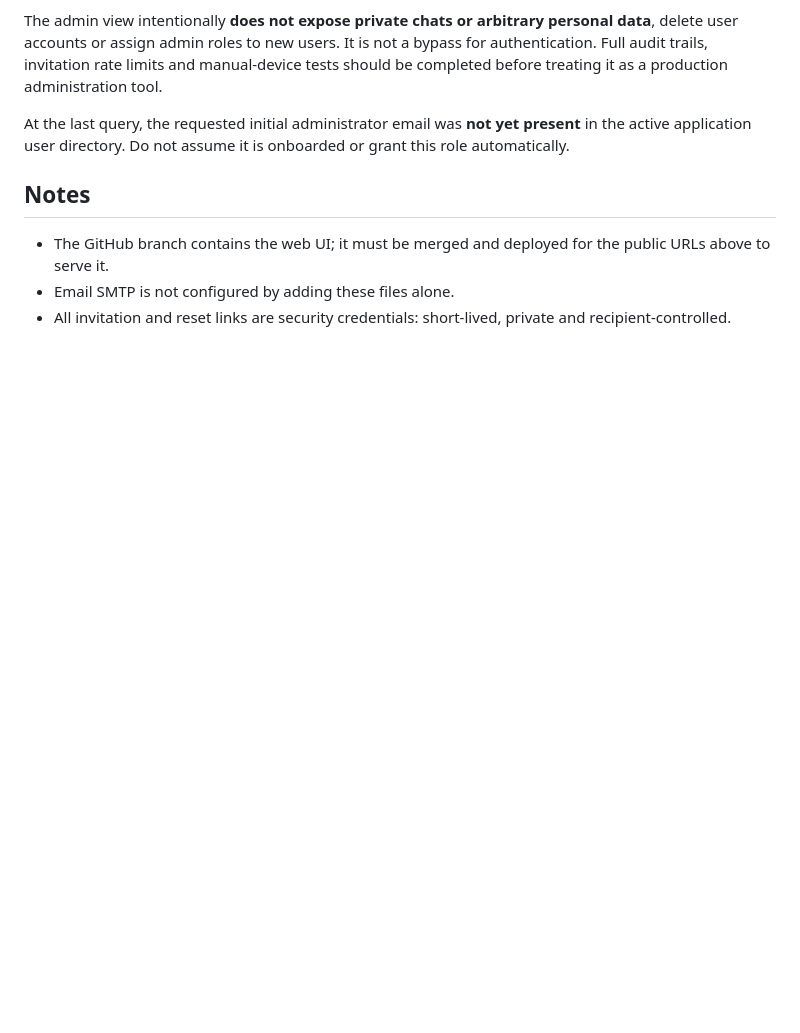
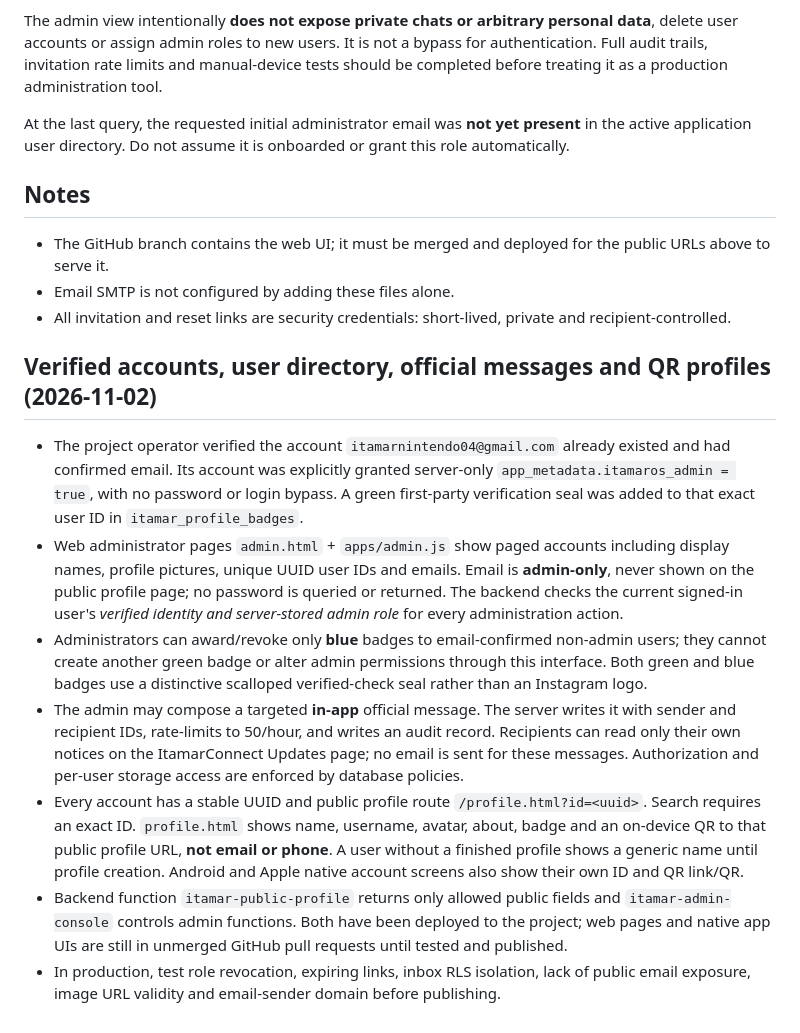
Before and after one commit to itamarnintendo04-arch/ItamarOS, a Markdown page: messaging/EMAIL_AND_ADMIN_SETUP.md, the part around the change. Rendered like a GitHub page; blank space fills up the shorter version.

Commit message:
Document verified administrator, private directory, blue badges and user IDs/QR profiles

```diff
--- a/messaging/EMAIL_AND_ADMIN_SETUP.md
+++ b/messaging/EMAIL_AND_ADMIN_SETUP.md
@@ -31,3 +31,13 @@ At the last query, the requested initial administrator email was **not yet prese
 - The GitHub branch contains the web UI; it must be merged and deployed for the public URLs above to serve it.
 - Email SMTP is not configured by adding these files alone.
 - All invitation and reset links are security credentials: short-lived, private and recipient-controlled.
+
+## Verified accounts, user directory, official messages and QR profiles (2026-11-02)
+
+- The project operator verified the account `itamarnintendo04@gmail.com` already existed and had confirmed email. Its account was explicitly granted server-only `app_metadata.itamaros_admin = true`, with no password or login bypass. A green first-party verification seal was added to that exact user ID in `itamar_profile_badges`.
+- Web administrator pages `admin.html` + `apps/admin.js` show paged accounts including display names, profile pictures, unique UUID user IDs and emails. Email is **admin-only**, never shown on the public profile page; no password is queried or returned. The backend checks the current signed-in user's *verified identity and server-stored admin role* for every administration action.
+- Administrators can award/revoke only **blue** badges to email-confirmed non-admin users; they cannot create another green badge or alter admin permissions through this interface. Both green and blue badges use a distinctive scalloped verified-check seal rather than an Instagram logo.
+- The admin may compose a targeted **in-app** official message. The server writes it with sender and recipient IDs, rate-limits to 50/hour, and writes an audit record. Recipients can read only their own notices on the ItamarConnect Updates page; no email is sent for these messages. Authorization and per-user storage access are enforced by database policies.
+- Every account has a stable UUID and public profile route `/profile.html?id=<uuid>`. Search requires an exact ID. `profile.html` shows name, username, avatar, about, badge and an on-device QR to that public profile URL, **not email or phone**. A user without a finished profile shows a generic name until profile creation. Android and Apple native account screens also show their own ID and QR link/QR.
+- Backend function `itamar-public-profile` returns only allowed public fields and `itamar-admin-console` controls admin functions. Both have been deployed to the project; web pages and native app UIs are still in unmerged GitHub pull requests until tested and published.
+- In production, test role revocation, expiring links, inbox RLS isolation, lack of public email exposure, image URL validity and email-sender domain before publishing.
```
